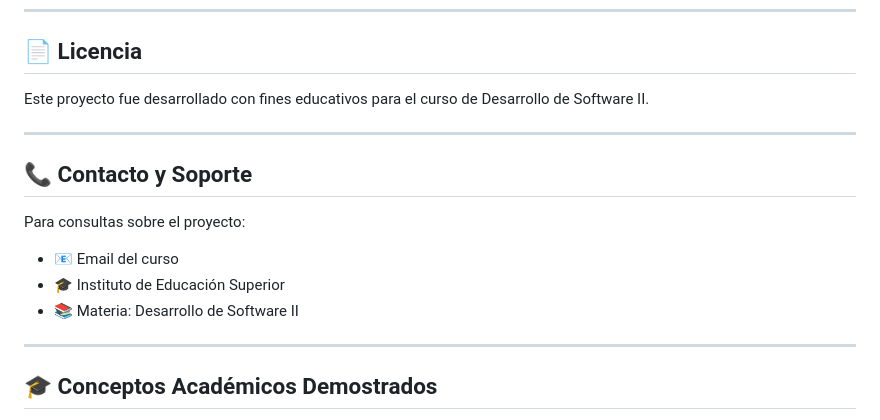
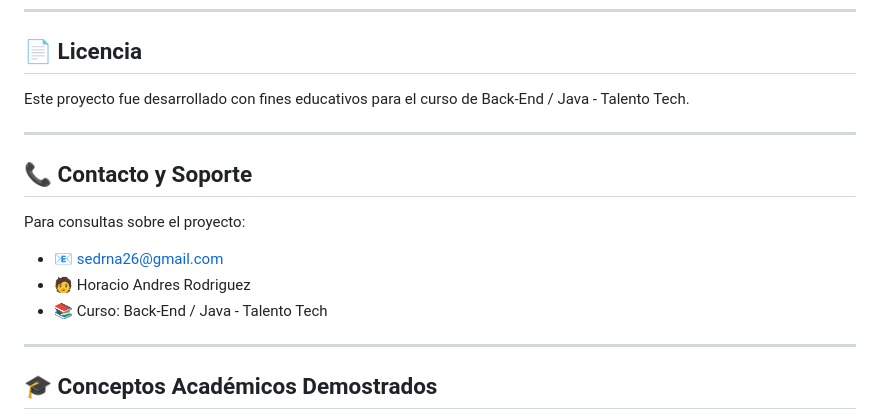
Before and after one commit to sedrna26/proyecto-final-ecommerce-horacio-rodriguez, a Markdown page: README.md, the part around the change. Drawn GitHub-style.

```diff
--- a/README.md
+++ b/README.md
@@ -751,16 +751,16 @@ Diciembre 2025
 
 ## 📄 Licencia
 
-Este proyecto fue desarrollado con fines educativos para el curso de Desarrollo de Software II.
+Este proyecto fue desarrollado con fines educativos para el curso de Back-End / Java - Talento Tech.
 
 ---
 
 ## 📞 Contacto y Soporte
 
 Para consultas sobre el proyecto:
-- 📧 Email del curso
-- 🎓 Instituto de Educación Superior
-- 📚 Materia: Desarrollo de Software II
+- 📧 sedrna26@gmail.com
+- 🧑 Horacio Andres Rodriguez
+- 📚 Curso: Back-End / Java - Talento Tech
 
 ---
 
```
